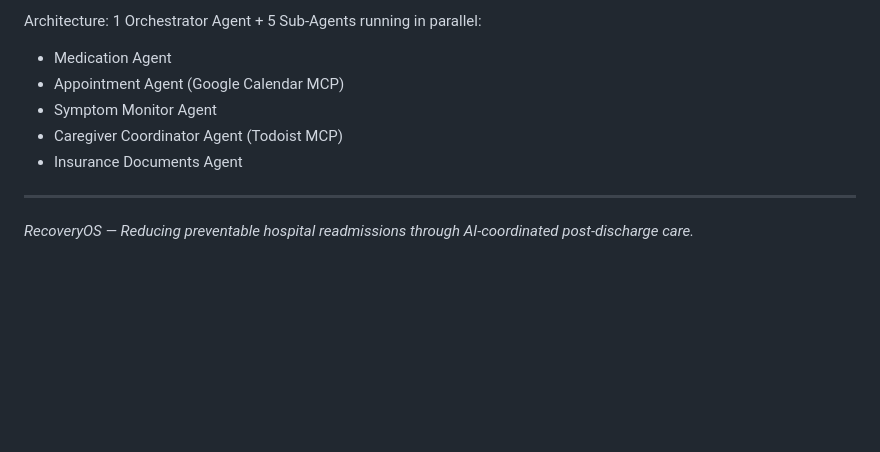
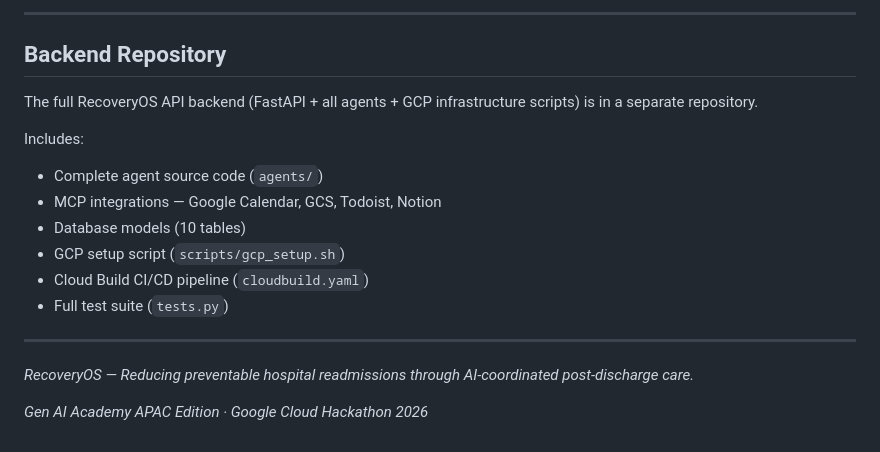
Before and after one commit to Vidhi1106/recoveryos-ui, a Markdown page: README.md, the part around one of its changes. GitHub-like rendering; blank space fills up the shorter version.

```diff
--- a/README.md
+++ b/README.md
@@ -119,11 +164,20 @@ The backend (RecoveryOS API) is in a separate repository.
 
-Architecture: 1 Orchestrator Agent + 5 Sub-Agents running in parallel:
-- Medication Agent
-- Appointment Agent (Google Calendar MCP)
-- Symptom Monitor Agent
-- Caregiver Coordinator Agent (Todoist MCP)
-- Insurance Documents Agent
+---
+
+## Backend Repository
+
+The full RecoveryOS API backend (FastAPI + all agents + GCP infrastructure scripts) is in a separate repository.
+
+Includes:
+- Complete agent source code (`agents/`)
+- MCP integrations — Google Calendar, GCS, Todoist, Notion
+- Database models (10 tables)
+- GCP setup script (`scripts/gcp_setup.sh`)
+- Cloud Build CI/CD pipeline (`cloudbuild.yaml`)
+- Full test suite (`tests.py`)
 
 ---
 
 *RecoveryOS — Reducing preventable hospital readmissions through AI-coordinated post-discharge care.*
+
+*Gen AI Academy APAC Edition · Google Cloud Hackathon 2026*
```
Also changed, not shown: other parts of README.md (+101 -56 lines).
